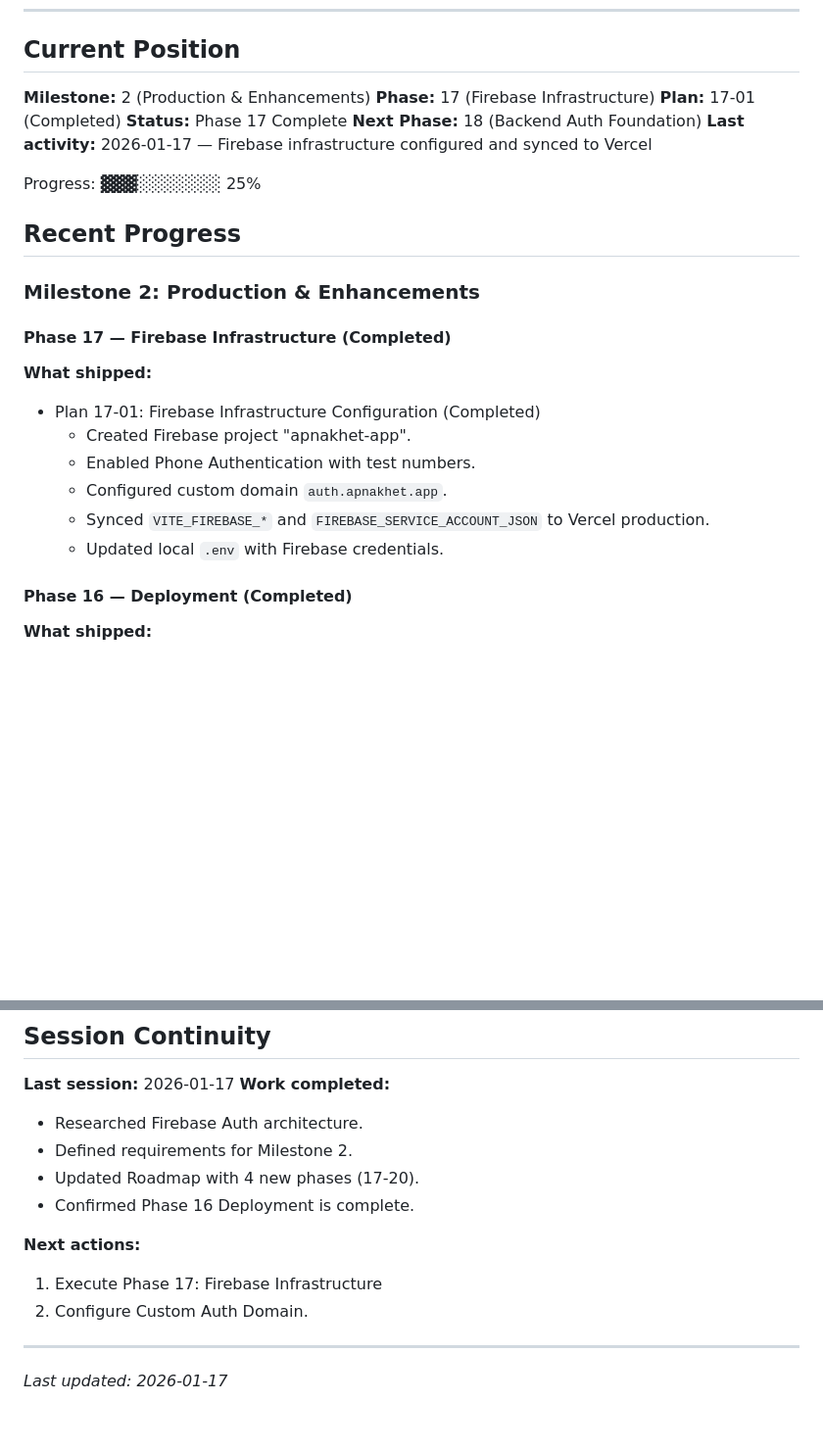
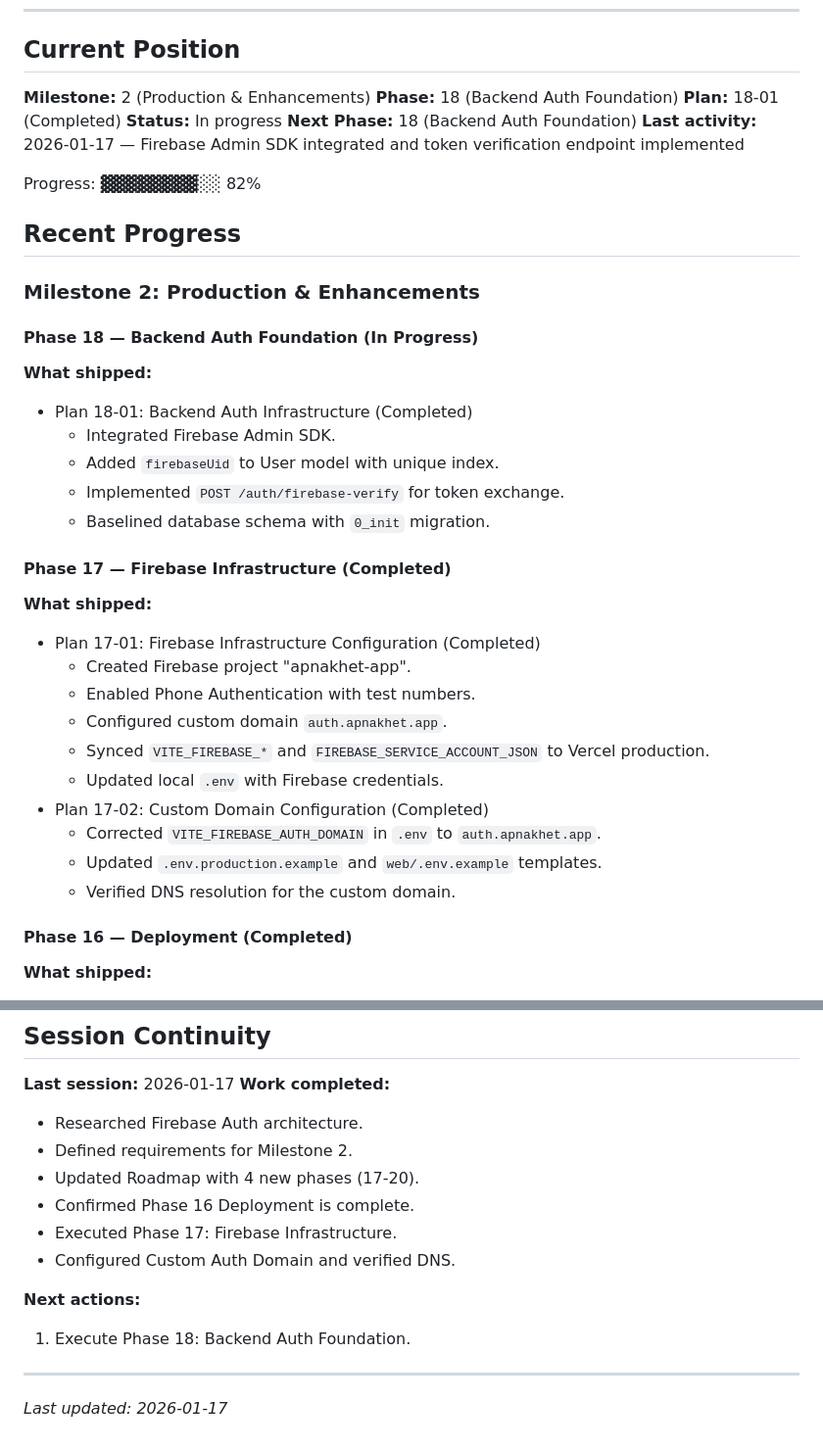
Before and after one commit to NaikDeepak/village-mandi, a Markdown page: .planning/STATE.md, 2 parts joined by grey strips. Shown at 98% size. Rendered like a GitHub page; blank space fills up the shorter version.

Commit message:
docs(18-01): complete backend auth infrastructure plan
Tasks completed: 4/4
- Install Dependencies
- Update Database Schema
- Create Firebase Plugin
- Implement Verification Endpoint

SUMMARY: .planning/phases/18-backend-auth/18-01-SUMMARY.md

```diff
--- a/.planning/STATE.md
+++ b/.planning/STATE.md
@@ -7,17 +7,26 @@
 ## Current Position
 
 **Milestone:** 2 (Production & Enhancements)
-**Phase:** 17 (Firebase Infrastructure)
-**Plan:** 17-01 (Completed)
-**Status:** Phase 17 Complete
+**Phase:** 18 (Backend Auth Foundation)
+**Plan:** 18-01 (Completed)
+**Status:** In progress
 **Next Phase:** 18 (Backend Auth Foundation)
-**Last activity:** 2026-01-17 — Firebase infrastructure configured and synced to Vercel
+**Last activity:** 2026-01-17 — Firebase Admin SDK integrated and token verification endpoint implemented
 
-Progress: ▓▓▓░░░░░░░ 25%
+Progress: ▓▓▓▓▓▓▓▓░░ 82%
 
 ## Recent Progress
 
 ### Milestone 2: Production & Enhancements
+
+#### Phase 18 — Backend Auth Foundation (In Progress)
+
+**What shipped:**
+- Plan 18-01: Backend Auth Infrastructure (Completed)
+  - Integrated Firebase Admin SDK.
+  - Added `firebaseUid` to User model with unique index.
+  - Implemented `POST /auth/firebase-verify` for token exchange.
+  - Baselined database schema with `0_init` migration.
 
 #### Phase 17 — Firebase Infrastructure (Completed)
 
@@ -28,6 +37,10 @@ Progress: ▓▓▓░░░░░░░ 25%
   - Configured custom domain `auth.apnakhet.app`.
   - Synced `VITE_FIREBASE_*` and `FIREBASE_SERVICE_ACCOUNT_JSON` to Vercel production.
   - Updated local `.env` with Firebase credentials.
+- Plan 17-02: Custom Domain Configuration (Completed)
+  - Corrected `VITE_FIREBASE_AUTH_DOMAIN` in `.env` to `auth.apnakhet.app`.
+  - Updated `.env.production.example` and `web/.env.example` templates.
+  - Verified DNS resolution for the custom domain.
 
 #### Phase 16 — Deployment (Completed)
 
@@ -357,10 +370,11 @@ Progress: ▓▓▓░░░░░░░ 25%
 - Defined requirements for Milestone 2.
 - Updated Roadmap with 4 new phases (17-20).
 - Confirmed Phase 16 Deployment is complete.
+- Executed Phase 17: Firebase Infrastructure.
+- Configured Custom Auth Domain and verified DNS.
 
 **Next actions:**
-1. Execute Phase 17: Firebase Infrastructure
-2. Configure Custom Auth Domain.
+1. Execute Phase 18: Backend Auth Foundation.
 
 ---
 *Last updated: 2026-01-17*
```
Also changed, not shown: 1 other file.
